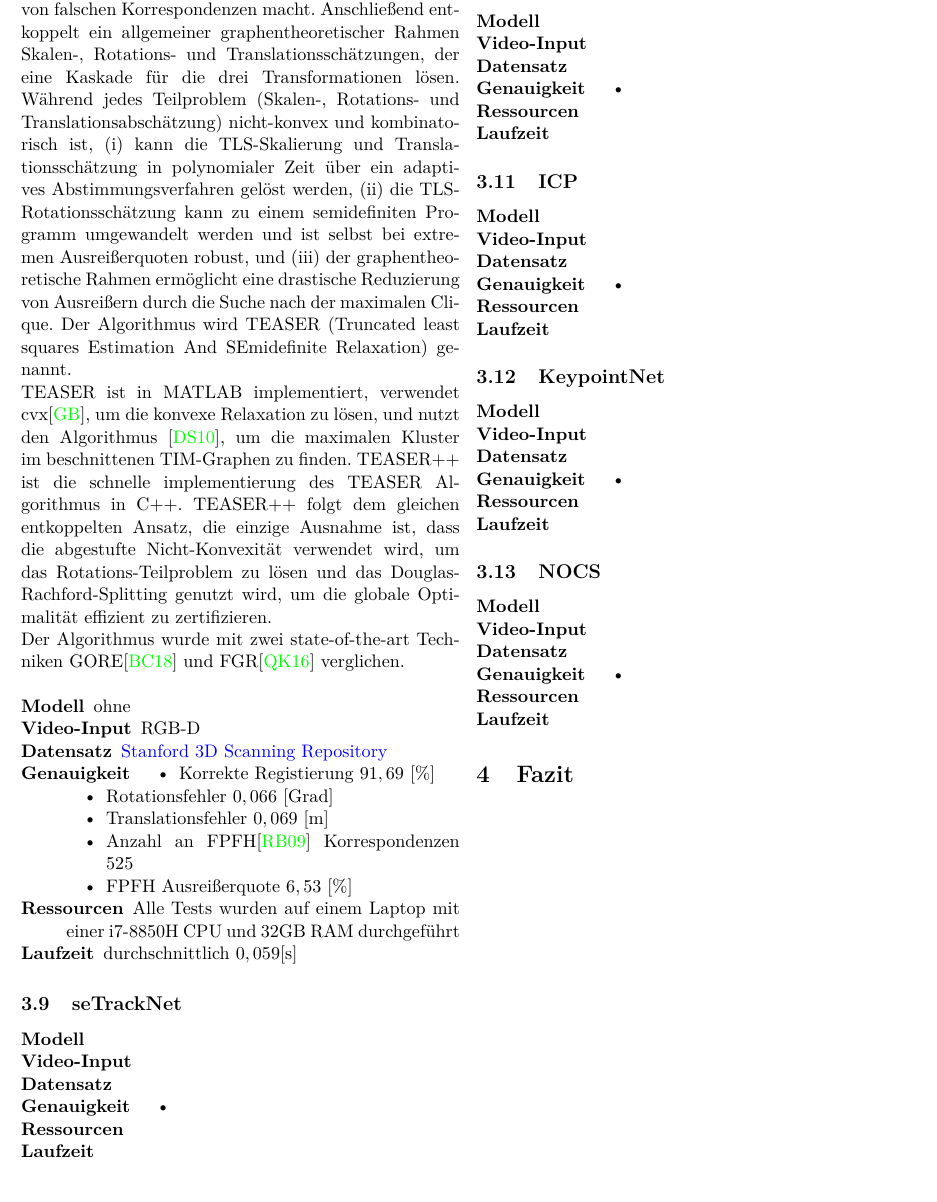
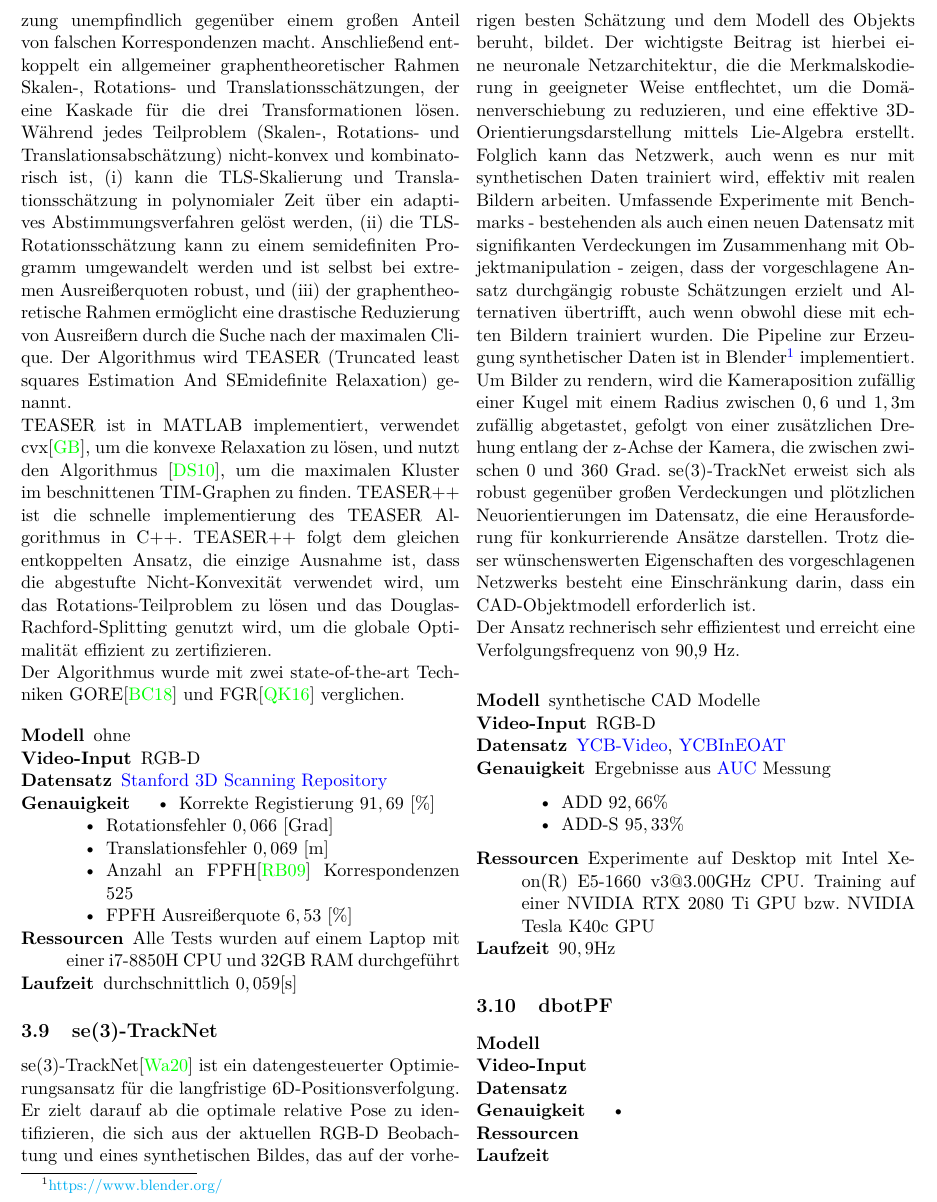
Before and after one commit to wieerwill/Objektposenschaetzung, a LaTeX document (Proseminar.tex): part of page 5 of 8 before the commit and part of page 5 of 9 after it, cut at the place of the change. Compiled offline with pdfLaTeX.

Commit message:
TrackNet

```diff
--- a/Proseminar.tex
+++ b/Proseminar.tex
@@ -379,18 +379,25 @@
         \item[Laufzeit] durchschnittlich $0,059$[s]
     \end{description*}
 
-    \subsection{seTrackNet}
+    \subsection{se(3)-TrackNet}
+    se(3)-TrackNet\cite{se-TrackNet} ist ein datengesteuerter Optimierungsansatz für die langfristige 6D-Positionsverfolgung. Er zielt darauf ab die optimale relative Pose zu identifizieren, die sich aus der aktuellen RGB-D Beobachtung und eines synthetischen Bildes, das auf der vorherigen besten Schätzung und dem Modell des Objekts beruht, bildet. Der wichtigste Beitrag ist hierbei eine neuronale Netzarchitektur, die die Merkmalskodierung in geeigneter Weise entflechtet, um die Domänenverschiebung zu reduzieren, und eine effektive 3D-Orientierungsdarstellung mittels Lie-Algebra erstellt. Folglich kann das Netzwerk, auch wenn es nur mit synthetischen Daten trainiert wird, effektiv mit realen Bildern arbeiten.
+    Umfassende Experimente mit Benchmarks - bestehenden als auch einen neuen Datensatz mit signifikanten Verdeckungen im Zusammenhang mit Objektmanipulation - zeigen, dass der vorgeschlagene Ansatz durchgängig robuste Schätzungen erzielt und Alternativen übertrifft, auch wenn obwohl diese mit echten Bildern trainiert wurden.
+    Die Pipeline zur Erzeugung synthetischer Daten ist in Blender\footnote{\href{https://www.blender.org/}{https://www.blender.org/}} implementiert. Um Bilder zu rendern, wird die Kameraposition zufällig einer Kugel mit einem Radius zwischen $0,6$ und $1,3$m zufällig abgetastet, gefolgt von einer zusätzlichen Drehung entlang der z-Achse der Kamera, die zwischen zwischen $0$ und $360$ Grad.
+    se(3)-TrackNet erweist sich als robust gegenüber großen Verdeckungen und plötzlichen Neuorientierungen im Datensatz, die eine Herausforderung für konkurrierende Ansätze darstellen. Trotz dieser wünschenswerten Eigenschaften des vorgeschlagenen Netzwerks besteht eine Einschränkung darin, dass ein CAD-Objektmodell erforderlich ist.
+
+    Der Ansatz rechnerisch sehr effizientest und erreicht eine Verfolgungsfrequenz von 90,9 Hz.
 
     \begin{description*}
-        \item[Modell]
-        \item[Video-Input]
-        \item[Datensatz]
-        \item[Genauigkeit]
+        \item[Modell] synthetische CAD Modelle
+        \item[Video-Input] RGB-D
+        \item[Datensatz] \Gls{ycb}, \Gls{YCBInEOAT}
+        \item[Genauigkeit] Ergebnisse aus \Gls{AUC} Messung
         \begin{itemize*}
-            \item
+            \item ADD $92,66\%$
+            \item ADD-S $95,33\%$
         \end{itemize*}
-        \item[Ressourcen]
-        \item[Laufzeit]
+        \item[Ressourcen] Experimente auf Desktop mit Intel Xeon(R) E5-1660 v3@3.00GHz CPU. Training auf einer NVIDIA RTX 2080 Ti GPU bzw. NVIDIA Tesla K40c GPU
+        \item[Laufzeit] $90,9$Hz
     \end{description*}
 
     \subsection{dbotPF}
```
Also changed, not shown: Proseminar.tex (4 more changed lines).
